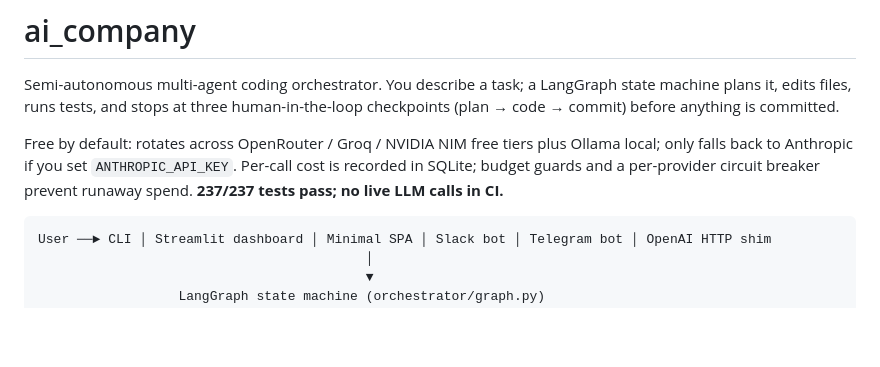
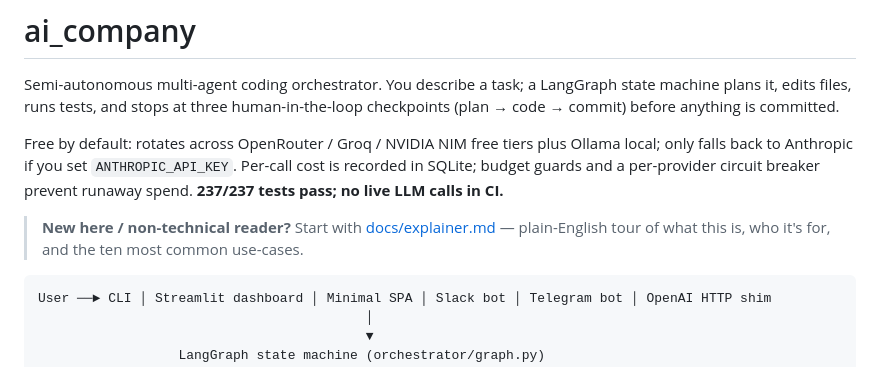
Before and after one commit to philipposk/AI-OS, a Markdown page: README.md, the part around the change. GitHub-like rendering; blank space fills up the shorter version.

````diff
--- a/README.md
+++ b/README.md
@@ -10,6 +10,10 @@ plus Ollama local; only falls back to Anthropic if you set
 `ANTHROPIC_API_KEY`. Per-call cost is recorded in SQLite; budget guards
 and a per-provider circuit breaker prevent runaway spend. **237/237
 tests pass; no live LLM calls in CI.**
+
+> **New here / non-technical reader?** Start with
+> [docs/explainer.md](docs/explainer.md) — plain-English tour of what
+> this is, who it's for, and the ten most common use-cases.
 
 ```
 User ──► CLI │ Streamlit dashboard │ Minimal SPA │ Slack bot │ Telegram bot │ OpenAI HTTP shim
````
Also changed, not shown: docs/explainer.md (added, +244 -0 lines).
